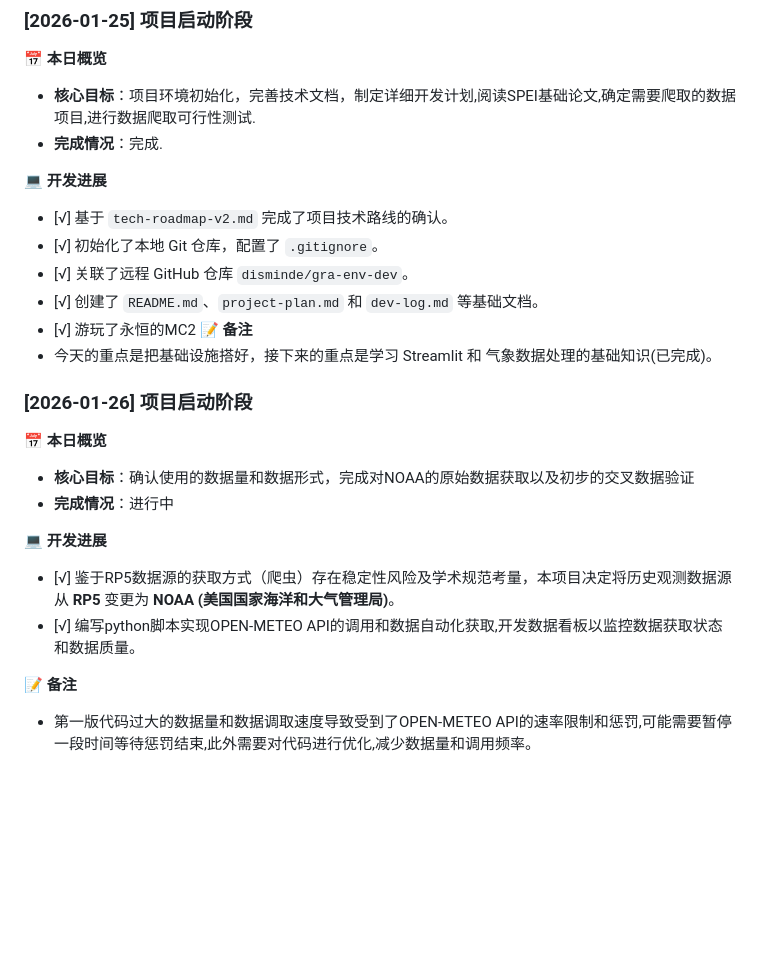
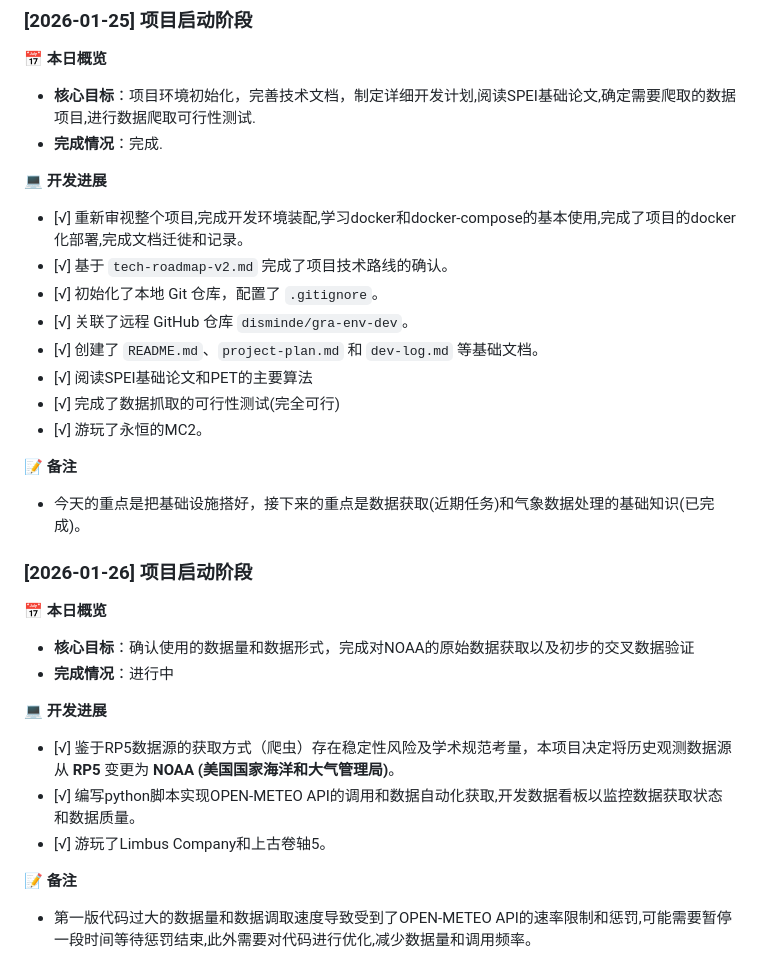
Before and after one commit to disminde/gra-env-dev, a Markdown page: dev-log.md, the part around the change. Rendered like a GitHub page; blank space fills up the shorter version.

Commit message:
feat：文档更新，下班

```diff
--- a/dev-log.md
+++ b/dev-log.md
@@ -43,13 +43,17 @@
 - **完成情况**：完成.
 
 **💻 开发进展**
+- [√] 重新审视整个项目,完成开发环境装配,学习docker和docker-compose的基本使用,完成了项目的docker化部署,完成文档迁徙和记录。
 - [√] 基于 `tech-roadmap-v2.md` 完成了项目技术路线的确认。
 - [√] 初始化了本地 Git 仓库，配置了 `.gitignore`。
 - [√] 关联了远程 GitHub 仓库 `disminde/gra-env-dev`。
 - [√] 创建了 `README.md`、`project-plan.md` 和 `dev-log.md` 等基础文档。
-- [√] 游玩了永恒的MC2
+- [√] 阅读SPEI基础论文和PET的主要算法
+- [√] 完成了数据抓取的可行性测试(完全可行)
+- [√] 游玩了永恒的MC2。
+
 **📝 备注**
-- 今天的重点是把基础设施搭好，接下来的重点是学习 Streamlit 和 气象数据处理的基础知识(已完成)。
+- 今天的重点是把基础设施搭好，接下来的重点是数据获取(近期任务)和气象数据处理的基础知识(已完成)。
 
 ### [2026-01-26] 项目启动阶段
 
@@ -60,6 +64,7 @@
 **💻 开发进展**
 - [√] 鉴于RP5数据源的获取方式（爬虫）存在稳定性风险及学术规范考量，本项目决定将历史观测数据源从 **RP5** 变更为 **NOAA (美国国家海洋和大气管理局)**。
 - [√] 编写python脚本实现OPEN-METEO API的调用和数据自动化获取,开发数据看板以监控数据获取状态和数据质量。
+- [√] 游玩了Limbus Company和上古卷轴5。
 
 **📝 备注**
 - 第一版代码过大的数据量和数据调取速度导致受到了OPEN-METEO API的速率限制和惩罚,可能需要暂停一段时间等待惩罚结束,此外需要对代码进行优化,减少数据量和调用频率。
```
